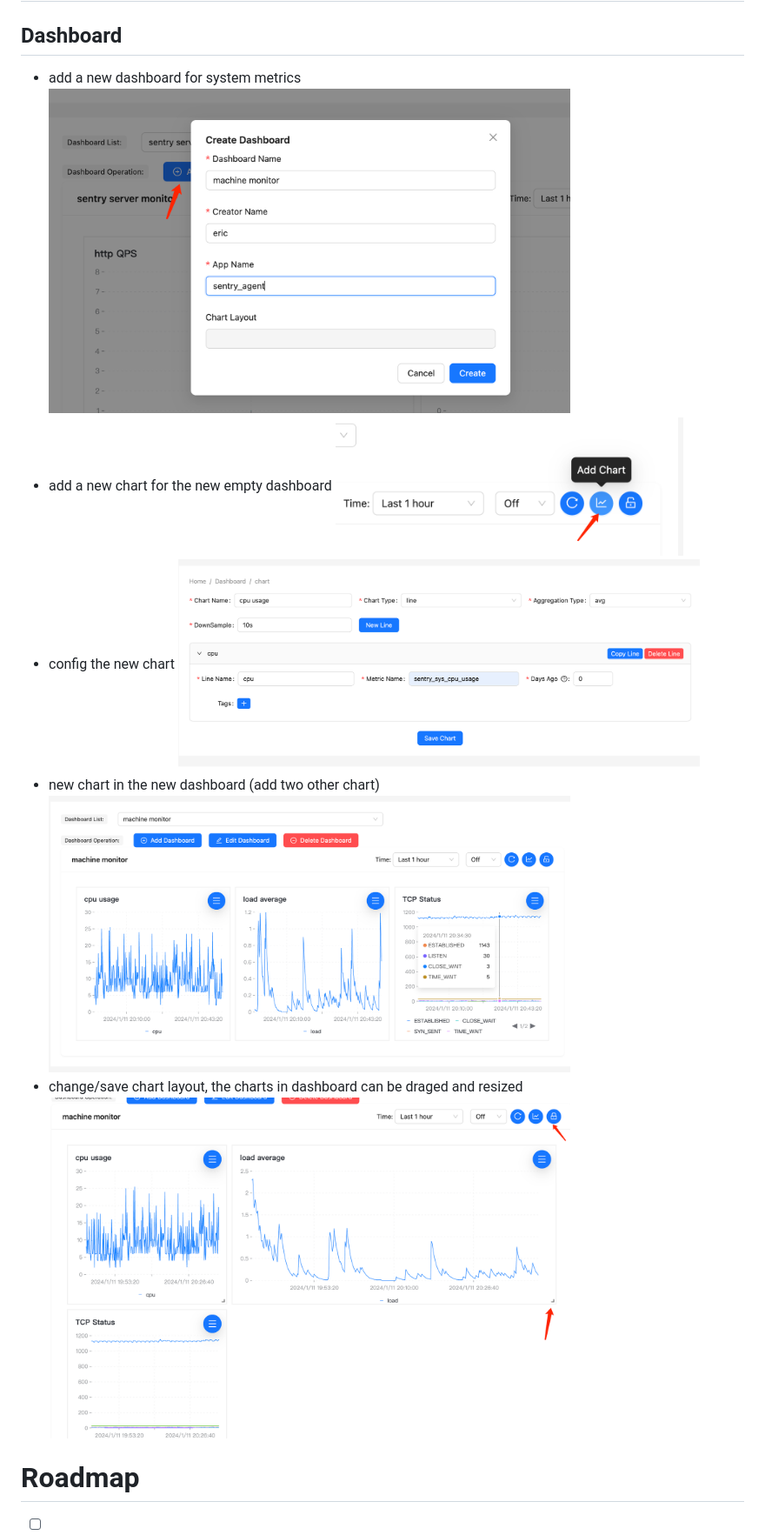
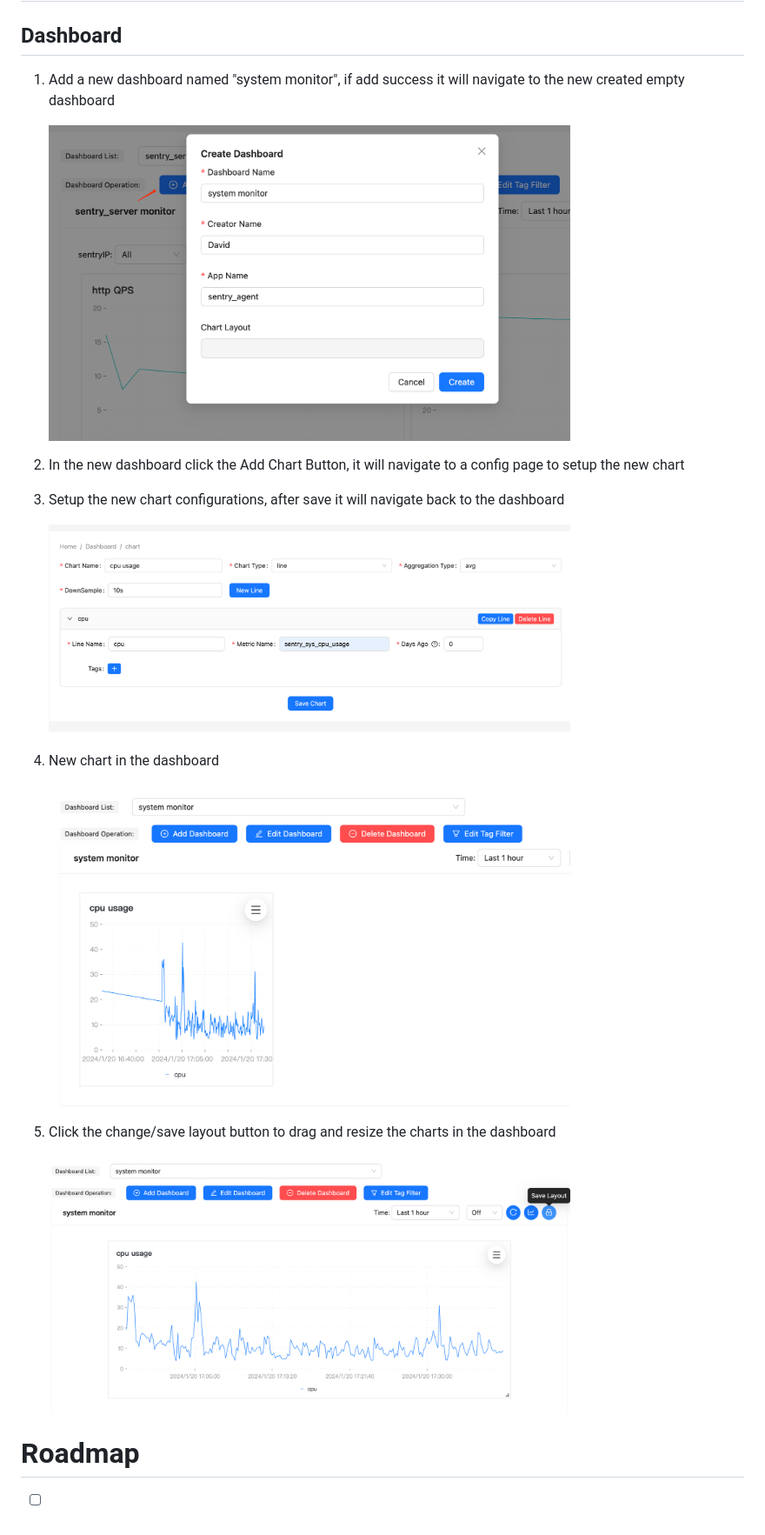
Before and after one commit to sentrycloud/sentry, a Markdown page: README.md, the part around the change. Shown: that part at 87% size. Rendered like a GitHub page; pictures changed too: docs/add_chart.png (deleted), docs/add_dashboard.png, docs/change_layout.png.

Commit message:
update document

```diff
--- a/README.md
+++ b/README.md
@@ -70,16 +70,23 @@ The time series metric value represent by a pair of (timestamp, value)
 
 # Usage
 ## Dashboard
-* add a new dashboard for system metrics
-	<img src="./docs/add_dashboard.png" width="600" height="600">
-* add a new chart for the new empty dashboard
-	<img src="./docs/add_chart.png" width="400" height="400">
-* config the new chart
+1. Add a new dashboard named "system monitor", if add success it will navigate to the new created empty dashboard
+
+	<img src="./docs/add_dashboard.png" width="600" height="500">
+
+2. In the new dashboard click the Add Chart Button, it will navigate to a config page to setup the new chart
+
+3. Setup the new chart configurations, after save it will navigate back to the dashboard
+
 	<img src="./docs/config_chart.png" width="600" height="500">
-* new chart in the new dashboard (add two other chart)
-	<img src="./docs/new_dashboard.png" width="600" height="600">
-* change/save chart layout, the charts in dashboard can be draged and resized
- 	<img src="./docs/change_layout.png" width="600" height="600">
+
+4. New chart in the dashboard
+
+	<img src="./docs/new_dashboard.png" width="600" height="500">
+
+5. Click the change/save layout button to drag and resize the charts in the dashboard
+
+ 	<img src="./docs/change_layout.png" width="600" height="500">
 
 
 # Roadmap
```
